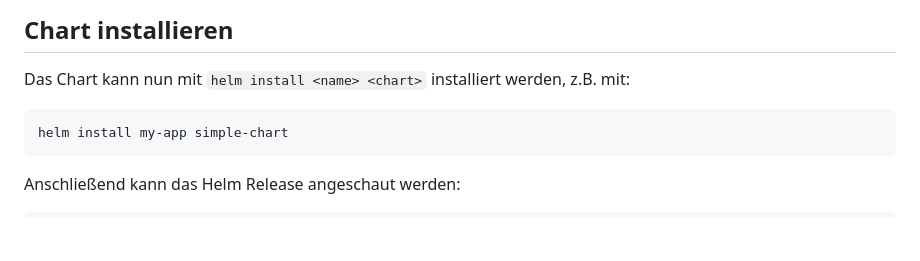
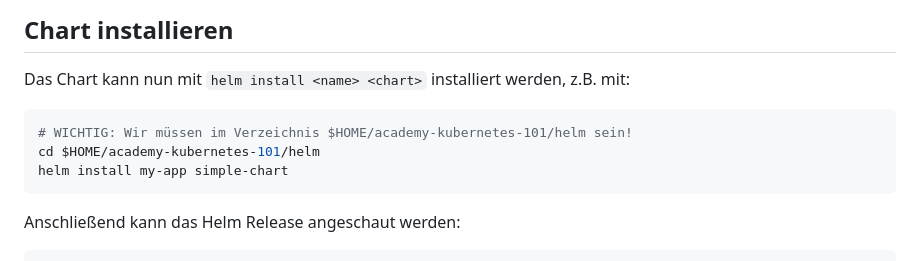
Before and after one commit to AOEpeople/academy-kubernetes-101, a Markdown page: helm/README.md, the part around the change. Drawn GitHub-style; blank space fills up the shorter version.

Commit message:
feat(helm): add note about cd into right dir

````diff
--- a/helm/README.md
+++ b/helm/README.md
@@ -190,6 +190,8 @@ k8s.aoe.com/cluster: {{ .Values.cluster }}
 Das Chart kann nun mit `helm install <name> <chart>` installiert werden, z.B. mit:
 
 ```sh
+# WICHTIG: Wir müssen im Verzeichnis $HOME/academy-kubernetes-101/helm sein!
+cd $HOME/academy-kubernetes-101/helm
 helm install my-app simple-chart
 ```
 
````
